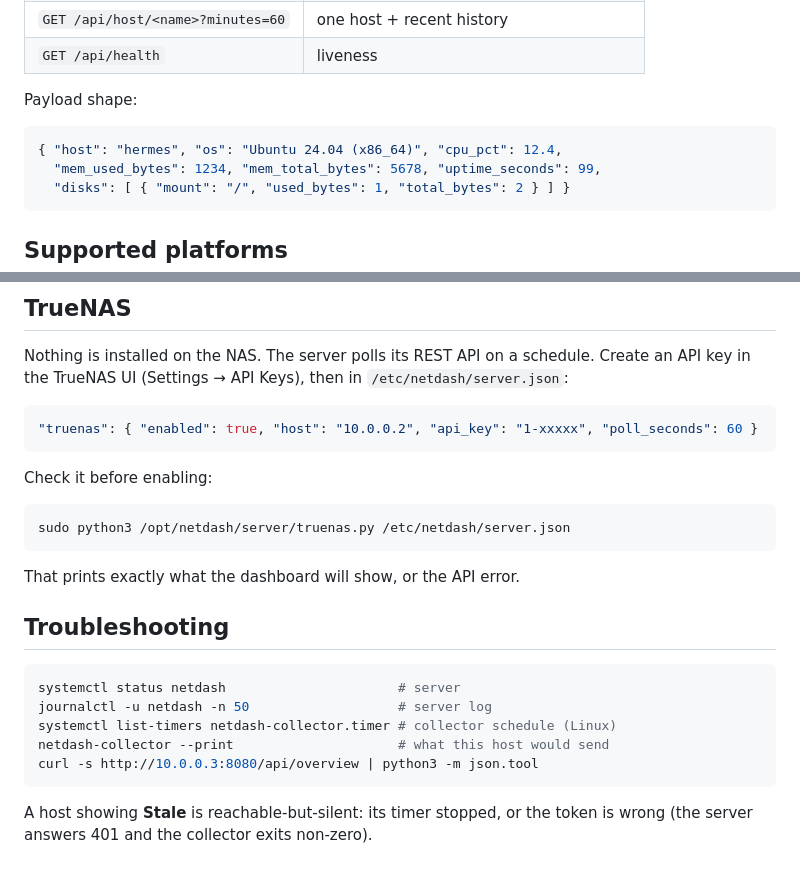
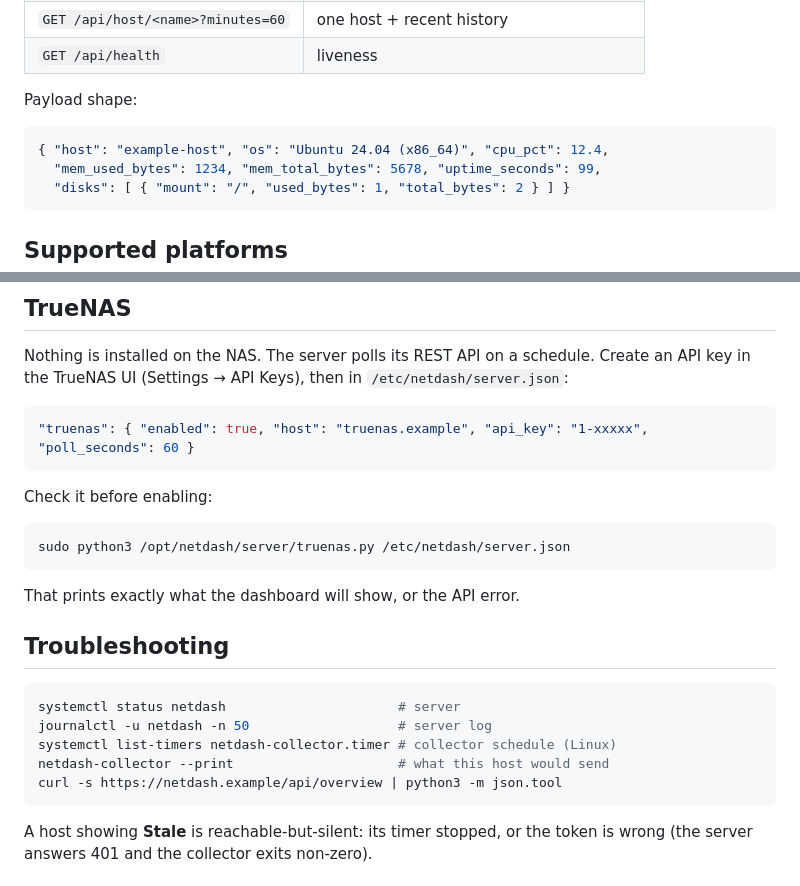
Before and after one commit to dennisfriedrichsen/netdash, a Markdown page: README.md, 2 parts joined by grey strips. GitHub-like rendering.

````diff
--- a/README.md
+++ b/README.md
@@ -71,7 +72,7 @@ threshold rather than lowering the sample interval.
 Payload shape:
 
 ```json
-{ "host": "hermes", "os": "Ubuntu 24.04 (x86_64)", "cpu_pct": 12.4,
+{ "host": "example-host", "os": "Ubuntu 24.04 (x86_64)", "cpu_pct": 12.4,
   "mem_used_bytes": 1234, "mem_total_bytes": 5678, "uptime_seconds": 99,
   "disks": [ { "mount": "/", "used_bytes": 1, "total_bytes": 2 } ] }
 ```
@@ -209,7 +208,7 @@ Create an API key in the TrueNAS UI (Settings → API Keys), then in
 `/etc/netdash/server.json`:
 
 ```json
-"truenas": { "enabled": true, "host": "10.0.0.2", "api_key": "1-xxxxx", "poll_seconds": 60 }
+"truenas": { "enabled": true, "host": "truenas.example", "api_key": "1-xxxxx", "poll_seconds": 60 }
 ```
 
 Check it before enabling:
@@ -227,7 +226,7 @@ systemctl status netdash                      # server
 journalctl -u netdash -n 50                   # server log
 systemctl list-timers netdash-collector.timer # collector schedule (Linux)
 netdash-collector --print                     # what this host would send
-curl -s http://10.0.0.3:8080/api/overview | python3 -m json.tool
+curl -s https://netdash.example/api/overview | python3 -m json.tool
 ```
 
 A host showing **Stale** is reachable-but-silent: its timer stopped, or the token
````
Also changed, not shown: other parts of README.md (+14 -15 lines).
